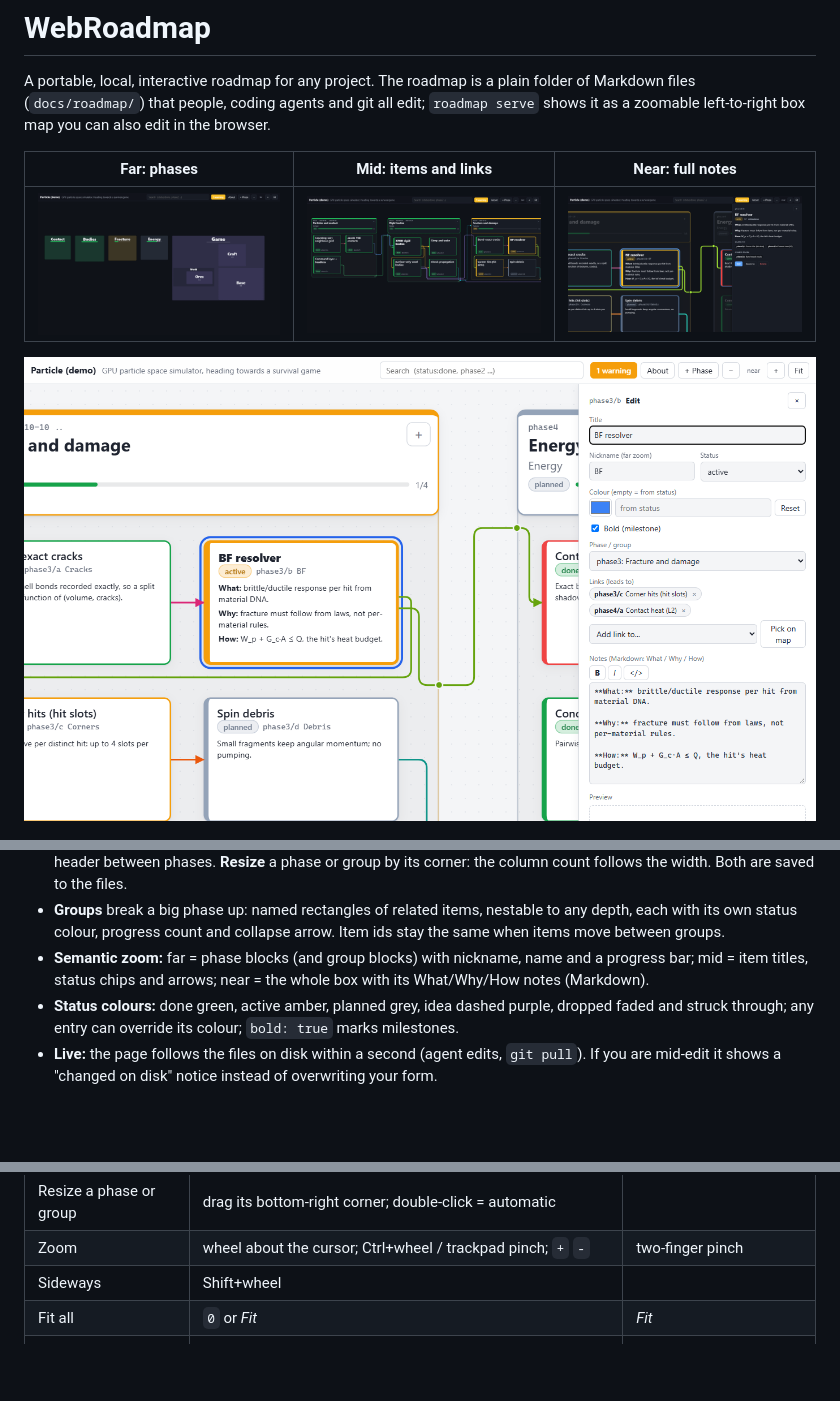
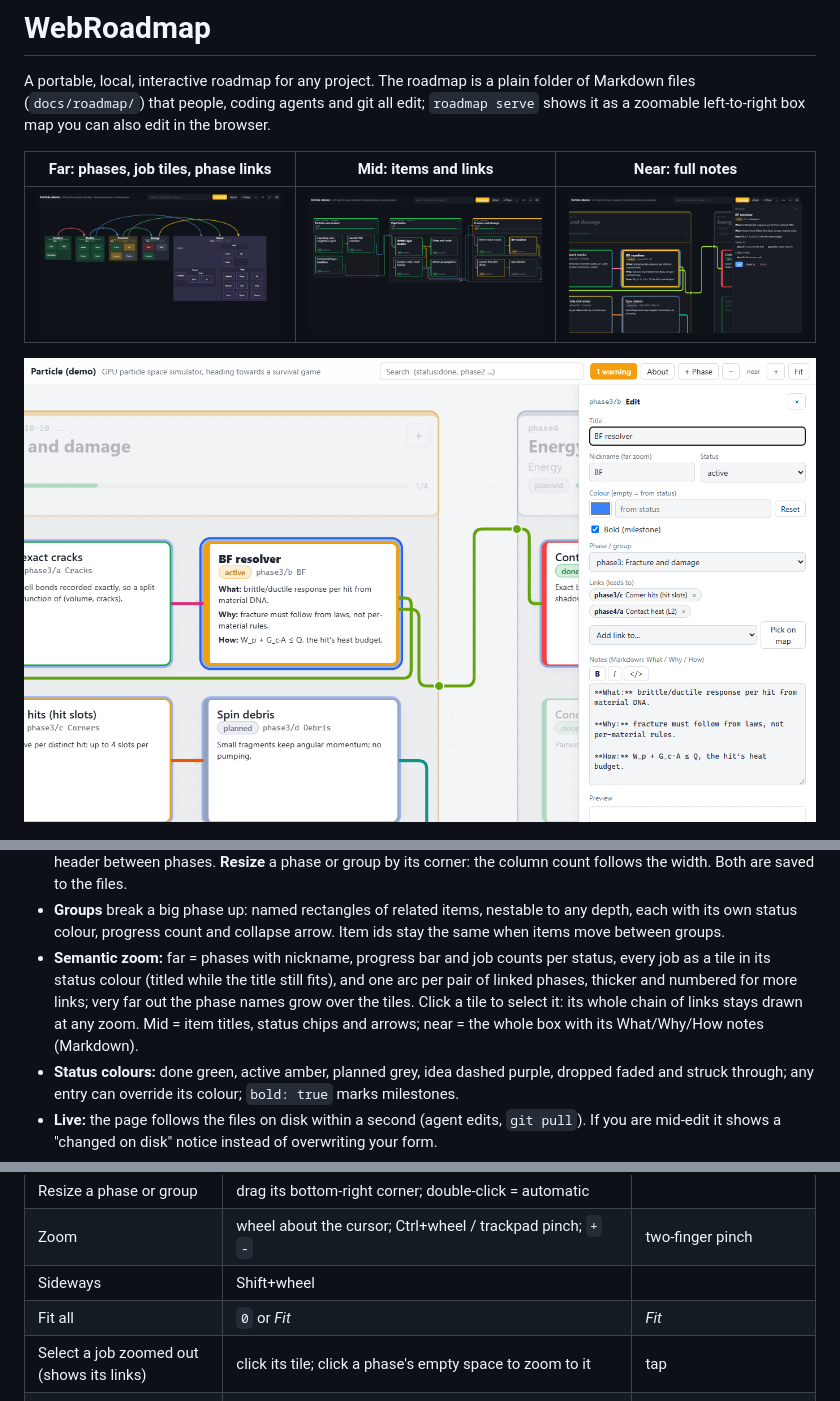
Before and after one commit to Fwogg3r/WebRoadmap, a Markdown page: README.md, 3 parts joined by grey strips. Drawn GitHub-style; pictures changed too: docs/screenshots/edit-light.png, docs/screenshots/far.png; blank space fills up the shorter version.

Commit message:
Far zoom detail: job tiles in status colours, job counts per phase, phase-to-phase link bundles, selected chain kept at any zoom; roadmap phase1/d

```diff
--- a/README.md
+++ b/README.md
@@ -4,7 +4,7 @@ A portable, local, interactive roadmap for any project. The roadmap is a plain f
 Markdown files (`docs/roadmap/`) that people, coding agents and git all edit; `roadmap serve`
 shows it as a zoomable left-to-right box map you can also edit in the browser.
 
-| Far: phases | Mid: items and links | Near: full notes |
+| Far: phases, job tiles, phase links | Mid: items and links | Near: full notes |
 |---|---|---|
 | ![far](docs/screenshots/far.png) | ![mid](docs/screenshots/mid.png) | ![near](docs/screenshots/near.png) |
 
@@ -25,8 +25,11 @@ shows it as a zoomable left-to-right box map you can also edit in the browser.
 - **Groups** break a big phase up: named rectangles of related items, nestable to any depth,
   each with its own status colour, progress count and collapse arrow. Item ids stay the same
   when items move between groups.
-- **Semantic zoom:** far = phase blocks (and group blocks) with nickname, name and a progress bar; mid = item
-  titles, status chips and arrows; near = the whole box with its What/Why/How notes (Markdown).
+- **Semantic zoom:** far = phases with nickname, progress bar and job counts per status, every job as a tile in
+  its status colour (titled while the title still fits), and one arc per pair of linked phases, thicker and
+  numbered for more links; very far out the phase names grow over the tiles. Click a tile to select it: its
+  whole chain of links stays drawn at any zoom. Mid = item titles, status chips and arrows; near = the whole
+  box with its What/Why/How notes (Markdown).
 - **Status colours:** done green, active amber, planned grey, idea dashed purple, dropped faded and
   struck through; any entry can override its colour; `bold: true` marks milestones.
 - **Live:** the page follows the files on disk within a second (agent edits, `git pull`). If
@@ -122,6 +125,7 @@ without them the size is automatic. Phases each take their own height.
 | Zoom | wheel about the cursor; Ctrl+wheel / trackpad pinch; `+` `-` | two-finger pinch |
 | Sideways | Shift+wheel | |
 | Fit all | `0` or *Fit* | *Fit* |
+| Select a job zoomed out (shows its links) | click its tile; click a phase's empty space to zoom to it | tap |
 | Zoom to a box or group | double-click | |
 | Collapse / expand a group | the arrow in its header | tap the arrow |
 | Close panel / cancel link pick | Esc | × |
```
Also changed, not shown: docs/screenshots/edit.png, docs/screenshots/far-light.png, docs/screenshots/groups-light.png, 4 other files.
